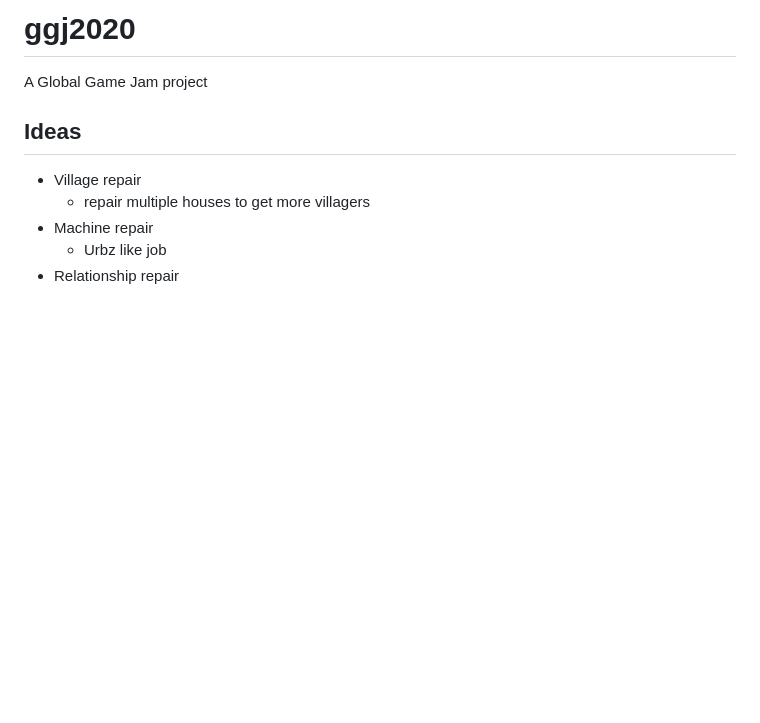
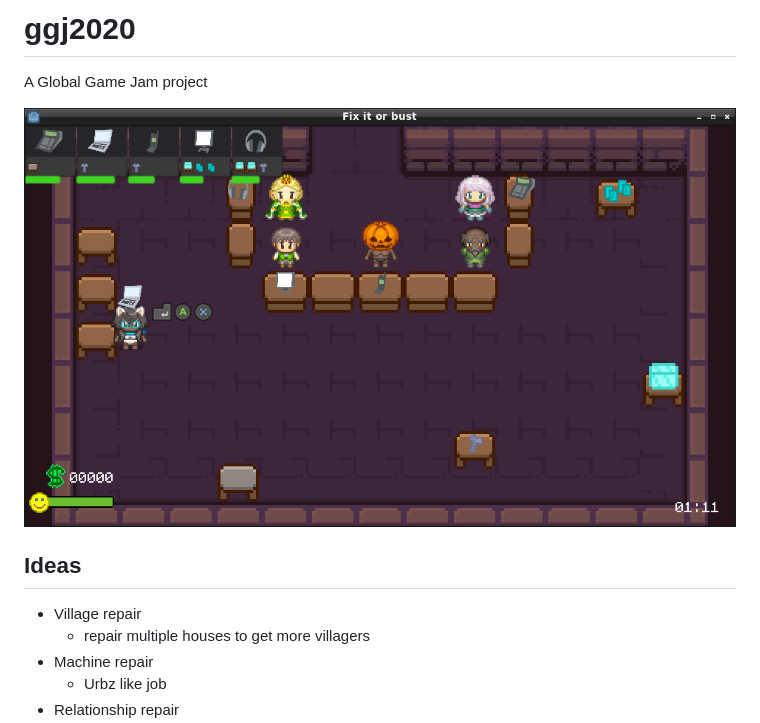
Before and after one commit to progsource/ggj2020, a Markdown page: README.md, the part around the change. Rendered like a GitHub page; pictures changed too: screenshot.png (added); blank space fills up the shorter version.

Commit message:
Upload build

```diff
--- a/README.md
+++ b/README.md
@@ -1,5 +1,7 @@
 # ggj2020
 A Global Game Jam project
+
+![](screenshot.png)
 
 
 ## Ideas
```
Also changed, not shown: 7 other files.
